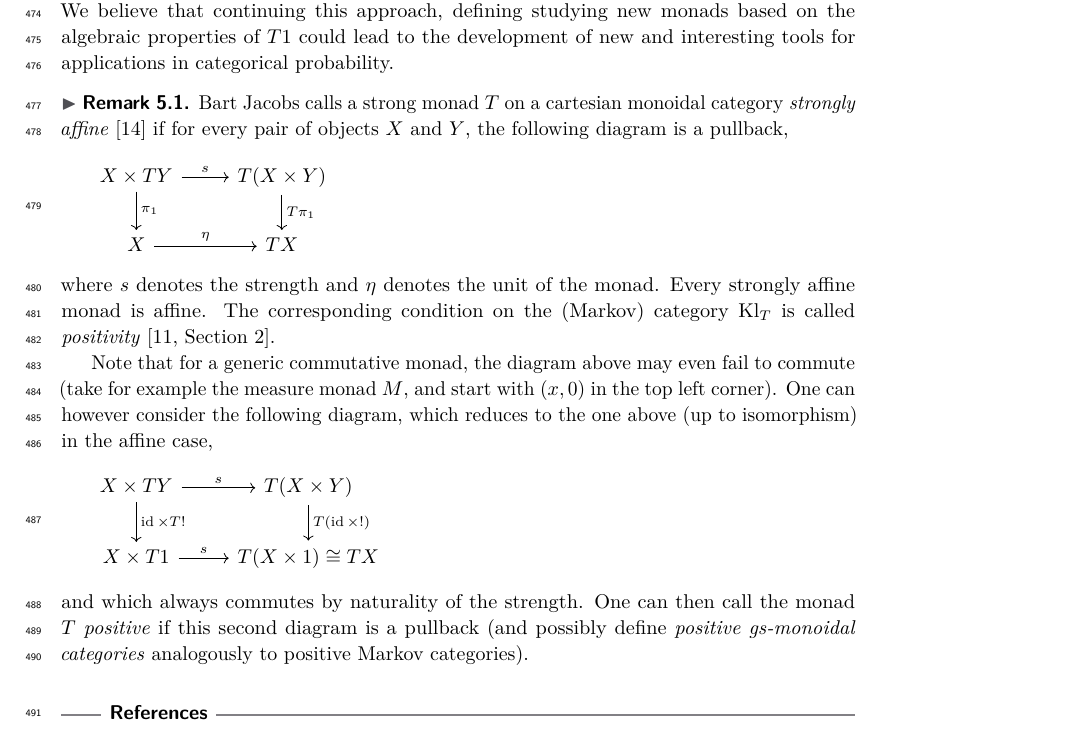
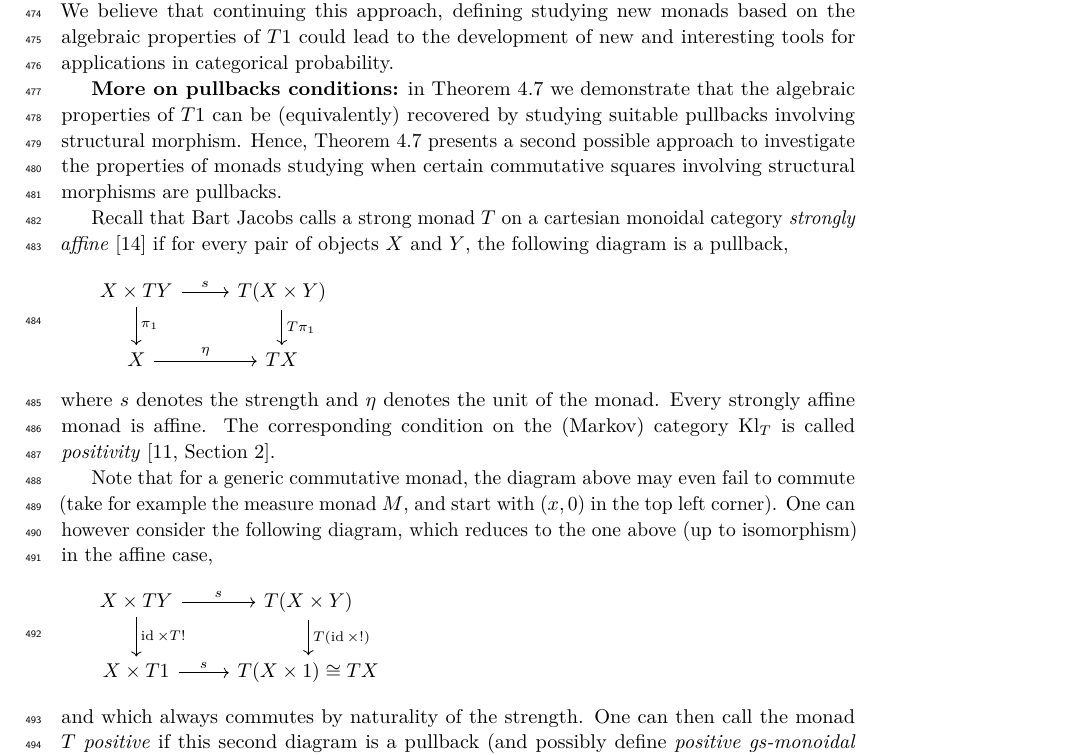
Before and after one commit to trottadavide/weakly_affine_monads, a LaTeX paper (main2.tex): part of page 15 of 16, cut so that both start at the same text. Compiled offline with pdfLaTeX; a LaTeX package or settings file that is missing is left out.

Commit message:
more_on_conclusions_

```diff
--- a/main2.tex
+++ b/main2.tex
@@ -788,9 +788,10 @@ We believe that continuing this approach, defining studying new monads based on
 %	The last claim follows by combining the second one with the explicit construction of inverses in $\mathrm{Kl}_T(X,1)$ (see the proof of \Cref{weaklyboth}).
 %\end{proof}
 
+\textbf{More on pullbacks conditions:}
+in \Cref{mainthm} we  demonstrate that the algebraic properties of $T1$ can be (equivalently) recovered by studying suitable pullbacks involving structural morphism. Hence, \Cref{mainthm}  presents a second possible approach to investigate the properties of monads  studying when certain commutative squares involving structural morphisms are pullbacks.
 
-\begin{myremark}
- Bart Jacobs calls a strong monad $T$ on a cartesian monoidal category \emph{strongly affine}~\cite{Jacobs16} if for every pair of objects $X$ and $Y$, the following diagram is a pullback,
+Recall that Bart Jacobs calls a strong monad $T$ on a cartesian monoidal category \emph{strongly affine}~\cite{Jacobs16} if for every pair of objects $X$ and $Y$, the following diagram is a pullback,
  \[
   \begin{tikzcd}
    X \times TY \ar{d}{\pi_1} \ar{r}{s} & T(X\times Y) \ar{d}{T\pi_1} \\
@@ -809,7 +810,7 @@ Note that for a generic commutative monad, the diagram above may even fail to co
 \]
 and which always commutes by naturality of the strength.
 One can then call the monad $T$ \emph{positive} if this second diagram is a pullback (and possibly define \emph{positive gs-monoidal categories} analogously to positive Markov categories).
-\end{myremark}
+
 
 
 \bibliography{biblio_davide}
```
Also changed, not shown: main2.pdf, 3 other files.
